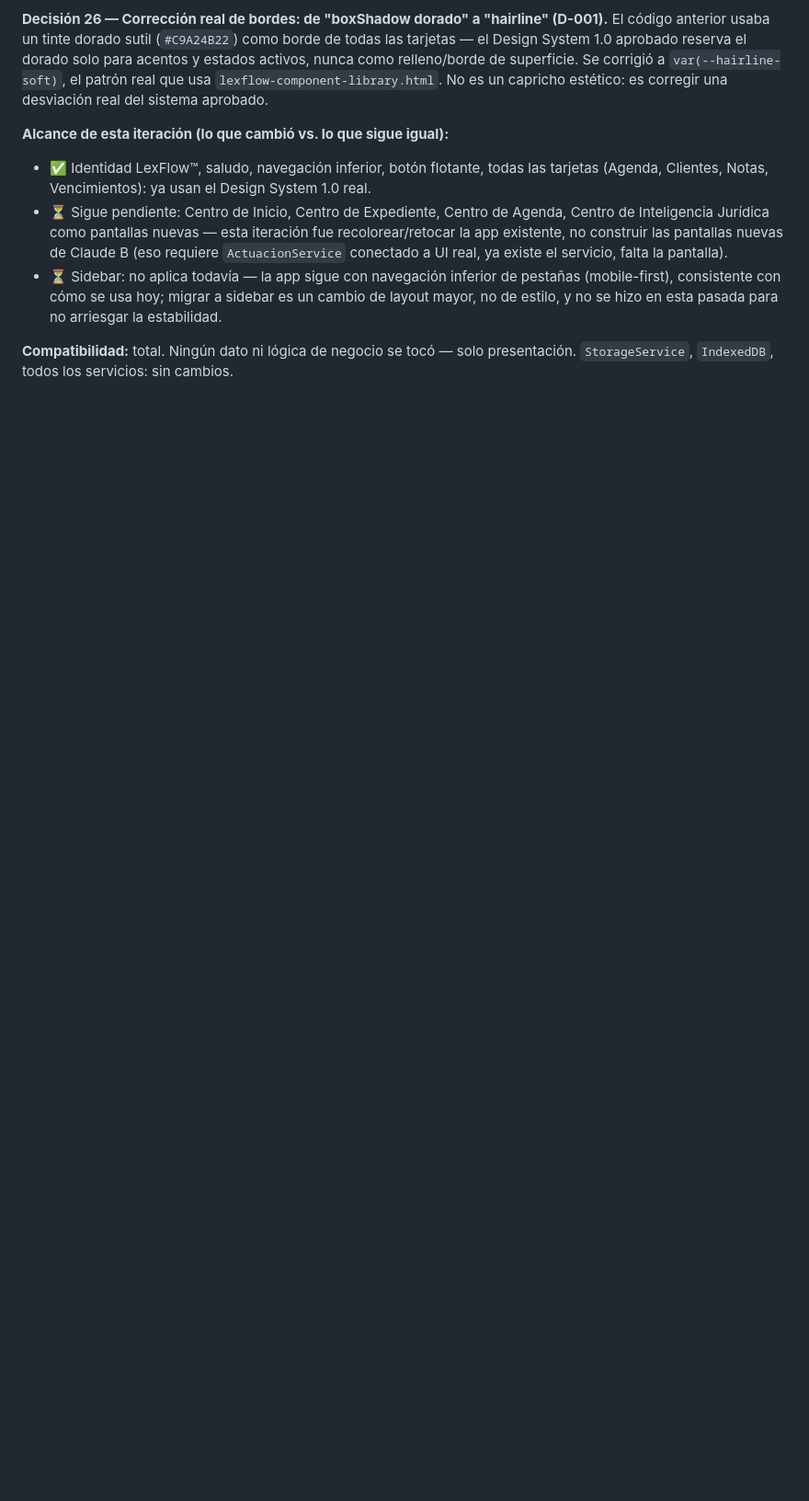
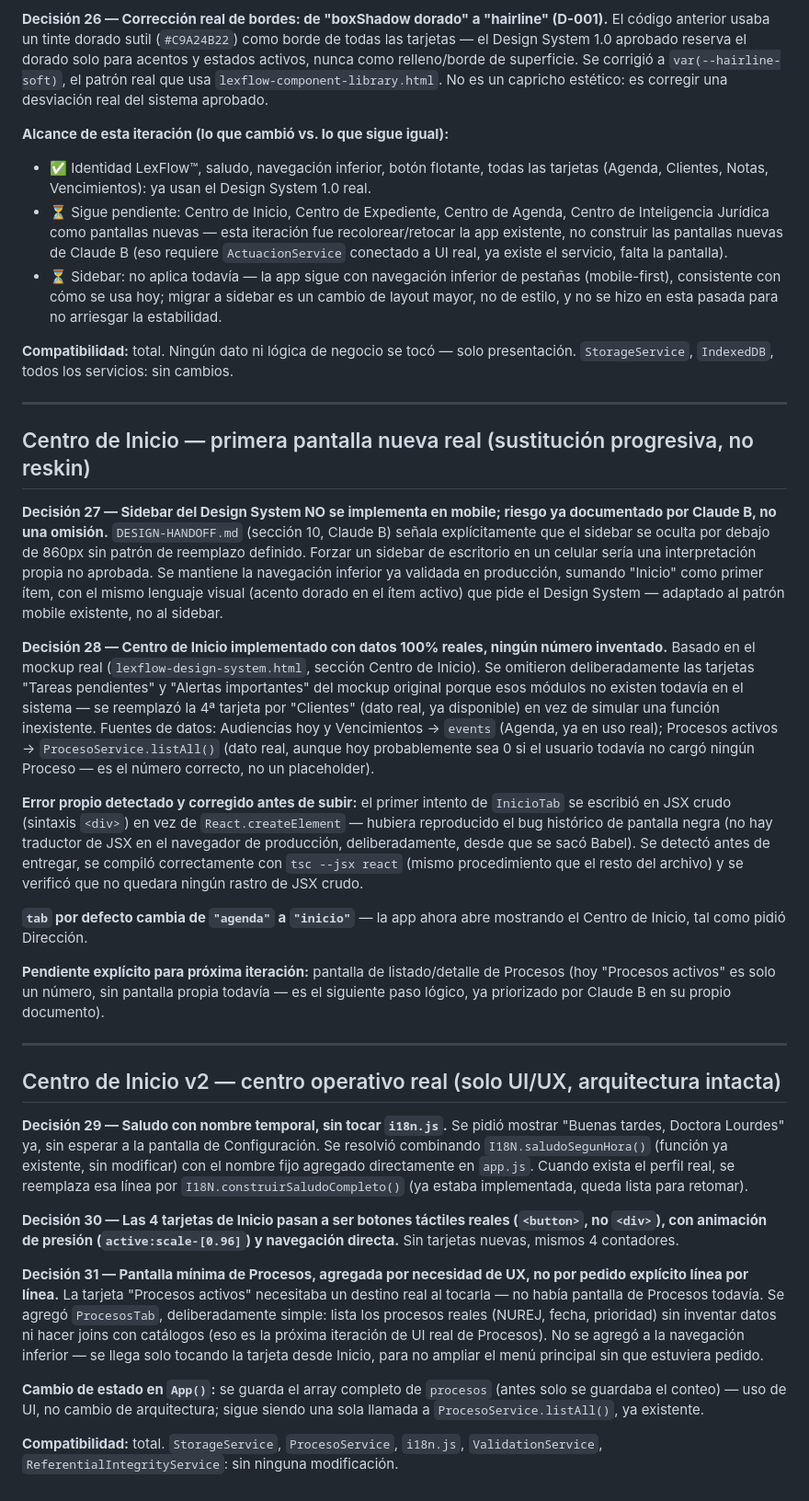
Before and after one commit to alvarezlewin-stack/Gamon-y-asociados, a Markdown page: DECISION-LOG.md, the part around the change. Shown at 92% size. Drawn GitHub-style; blank space fills up the shorter version.

```diff
--- a/DECISION-LOG.md
+++ b/DECISION-LOG.md
@@ -150,3 +150,35 @@ El código anterior usaba un tinte dorado sutil (`#C9A24B22`) como borde de toda
 - ⏳ Sidebar: no aplica todavía — la app sigue con navegación inferior de pestañas (mobile-first), consistente con cómo se usa hoy; migrar a sidebar es un cambio de layout mayor, no de estilo, y no se hizo en esta pasada para no arriesgar la estabilidad.
 
 **Compatibilidad:** total. Ningún dato ni lógica de negocio se tocó — solo presentación. `StorageService`, `IndexedDB`, todos los servicios: sin cambios.
+
+---
+
+## Centro de Inicio — primera pantalla nueva real (sustitución progresiva, no reskin)
+
+**Decisión 27 — Sidebar del Design System NO se implementa en mobile; riesgo ya documentado por Claude B, no una omisión.**
+`DESIGN-HANDOFF.md` (sección 10, Claude B) señala explícitamente que el sidebar se oculta por debajo de 860px sin patrón de reemplazo definido. Forzar un sidebar de escritorio en un celular sería una interpretación propia no aprobada. Se mantiene la navegación inferior ya validada en producción, sumando "Inicio" como primer ítem, con el mismo lenguaje visual (acento dorado en el ítem activo) que pide el Design System — adaptado al patrón mobile existente, no al sidebar.
+
+**Decisión 28 — Centro de Inicio implementado con datos 100% reales, ningún número inventado.**
+Basado en el mockup real (`lexflow-design-system.html`, sección Centro de Inicio). Se omitieron deliberadamente las tarjetas "Tareas pendientes" y "Alertas importantes" del mockup original porque esos módulos no existen todavía en el sistema — se reemplazó la 4ª tarjeta por "Clientes" (dato real, ya disponible) en vez de simular una función inexistente. Fuentes de datos: Audiencias hoy y Vencimientos → `events` (Agenda, ya en uso real); Procesos activos → `ProcesoService.listAll()` (dato real, aunque hoy probablemente sea 0 si el usuario todavía no cargó ningún Proceso — es el número correcto, no un placeholder).
+
+**Error propio detectado y corregido antes de subir:** el primer intento de `InicioTab` se escribió en JSX crudo (sintaxis `<div>`) en vez de `React.createElement` — hubiera reproducido el bug histórico de pantalla negra (no hay traductor de JSX en el navegador de producción, deliberadamente, desde que se sacó Babel). Se detectó antes de entregar, se compiló correctamente con `tsc --jsx react` (mismo procedimiento que el resto del archivo) y se verificó que no quedara ningún rastro de JSX crudo.
+
+**`tab` por defecto cambia de `"agenda"` a `"inicio"`** — la app ahora abre mostrando el Centro de Inicio, tal como pidió Dirección.
+
+**Pendiente explícito para próxima iteración:** pantalla de listado/detalle de Procesos (hoy "Procesos activos" es solo un número, sin pantalla propia todavía — es el siguiente paso lógico, ya priorizado por Claude B en su propio documento).
+
+---
+
+## Centro de Inicio v2 — centro operativo real (solo UI/UX, arquitectura intacta)
+
+**Decisión 29 — Saludo con nombre temporal, sin tocar `i18n.js`.**
+Se pidió mostrar "Buenas tardes, Doctora Lourdes" ya, sin esperar a la pantalla de Configuración. Se resolvió combinando `I18N.saludoSegunHora()` (función ya existente, sin modificar) con el nombre fijo agregado directamente en `app.js`. Cuando exista el perfil real, se reemplaza esa línea por `I18N.construirSaludoCompleto()` (ya estaba implementada, queda lista para retomar).
+
+**Decisión 30 — Las 4 tarjetas de Inicio pasan a ser botones táctiles reales (`<button>`, no `<div>`), con animación de presión (`active:scale-[0.96]`) y navegación directa.** Sin tarjetas nuevas, mismos 4 contadores.
+
+**Decisión 31 — Pantalla mínima de Procesos, agregada por necesidad de UX, no por pedido explícito línea por línea.**
+La tarjeta "Procesos activos" necesitaba un destino real al tocarla — no había pantalla de Procesos todavía. Se agregó `ProcesosTab`, deliberadamente simple: lista los procesos reales (NUREJ, fecha, prioridad) sin inventar datos ni hacer joins con catálogos (eso es la próxima iteración de UI real de Procesos). No se agregó a la navegación inferior — se llega solo tocando la tarjeta desde Inicio, para no ampliar el menú principal sin que estuviera pedido.
+
+**Cambio de estado en `App()`:** se guarda el array completo de `procesos` (antes solo se guardaba el conteo) — uso de UI, no cambio de arquitectura; sigue siendo una sola llamada a `ProcesoService.listAll()`, ya existente.
+
+**Compatibilidad:** total. `StorageService`, `ProcesoService`, `i18n.js`, `ValidationService`, `ReferentialIntegrityService`: sin ninguna modificación.
```
